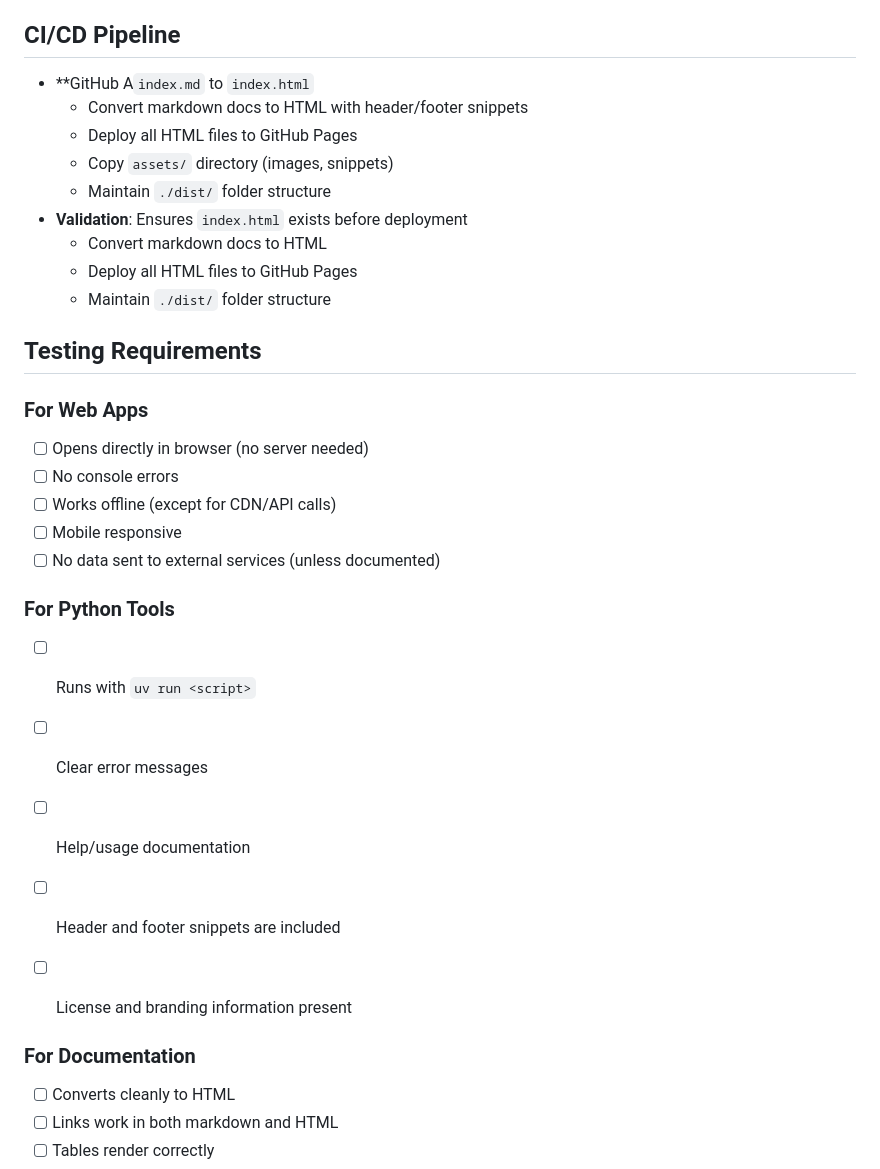
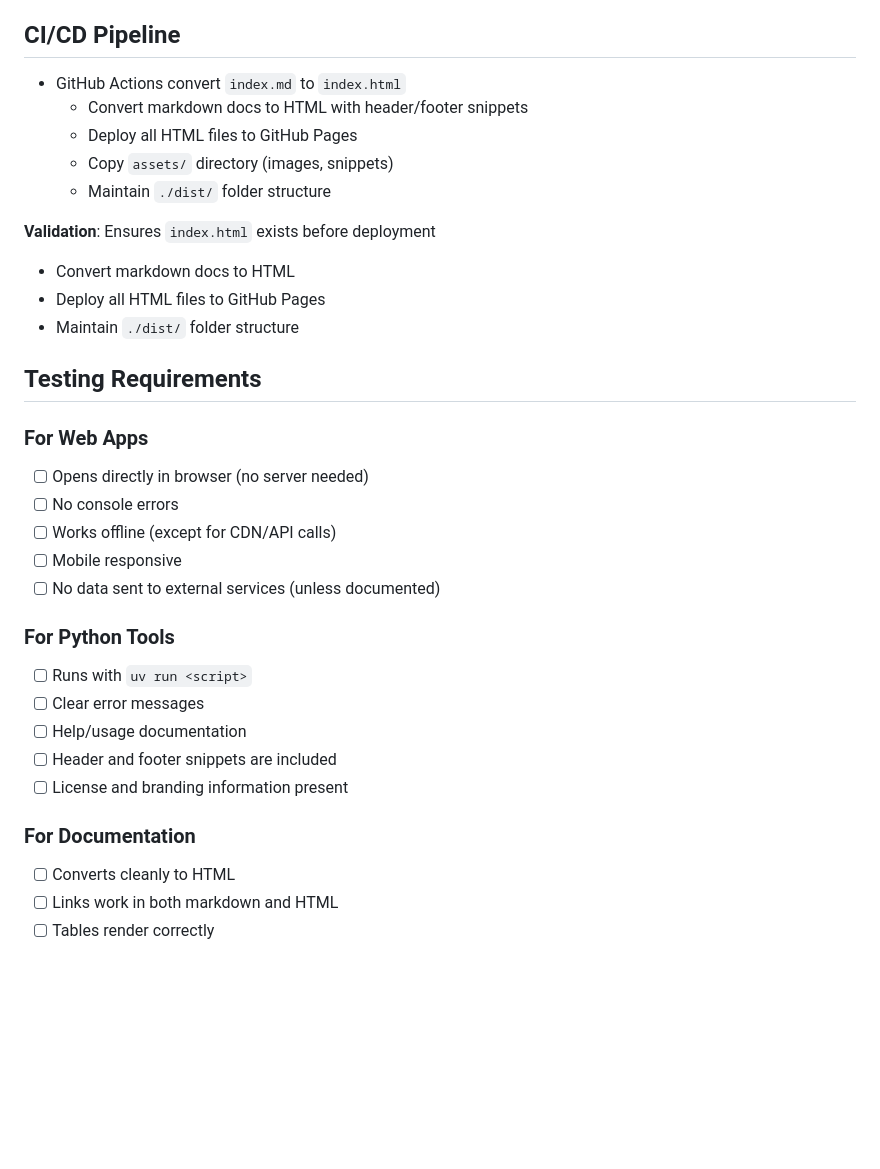
Before and after one commit to umabot/umabotools, a Markdown page: AGENTS.md, the part around one of its changes. Rendered like a GitHub page; blank space fills up the shorter version.

```diff
--- a/AGENTS.md
+++ b/AGENTS.md
@@ -204,12 +205,14 @@ draft: true
 
 ## CI/CD Pipeline
 
-- **GitHub A`index.md` to `index.html`
+- GitHub Actions convert `index.md` to `index.html`
   - Convert markdown docs to HTML with header/footer snippets
   - Deploy all HTML files to GitHub Pages
   - Copy `assets/` directory (images, snippets)
   - Maintain `./dist/` folder structure
-- **Validation**: Ensures `index.html` exists before deployment
+
+**Validation**: Ensures `index.html` exists before deployment
+
   - Convert markdown docs to HTML
   - Deploy all HTML files to GitHub Pages
   - Maintain `./dist/` folder structure
@@ -217,6 +220,7 @@ draft: true
 ## Testing Requirements
 
 ### For Web Apps
+
 - [ ] Opens directly in browser (no server needed)
 - [ ] No console errors
 - [ ] Works offline (except for CDN/API calls)
@@ -224,13 +228,15 @@ draft: true
 - [ ] No data sent to external services (unless documented)
 
 ### For Python Tools
+
 - [ ] Runs with `uv run <script>`
 - [ ] Clear error messages
 - [ ] Help/usage documentation
-
 - [ ] Header and footer snippets are included
 - [ ] License and branding information present
+
 ### For Documentation
+
 - [ ] Converts cleanly to HTML
 - [ ] Links work in both markdown and HTML
 - [ ] Tables render correctly
```
Also changed, not shown: other parts of AGENTS.md (+19 -19 lines).
